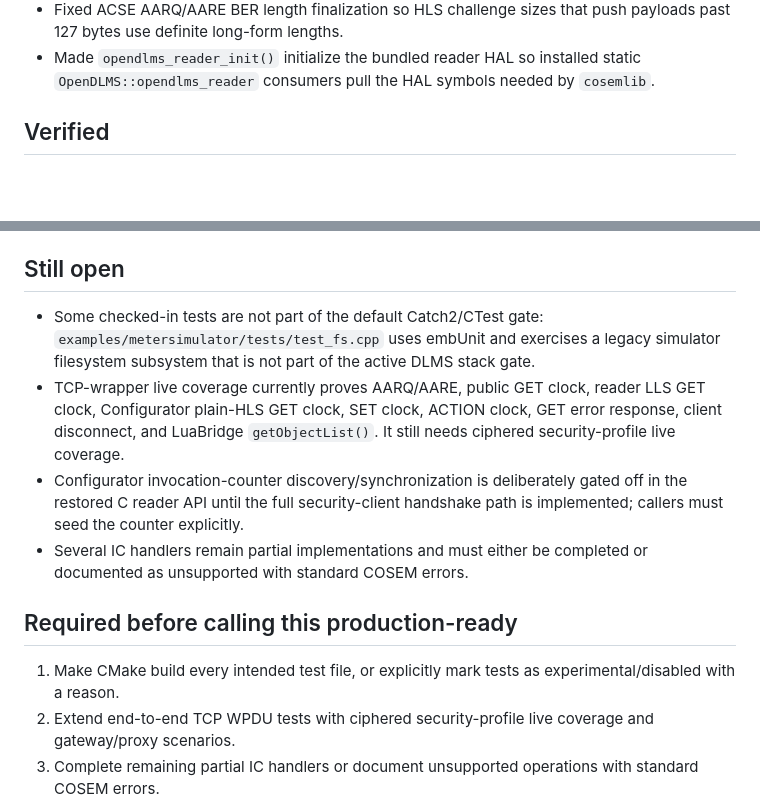
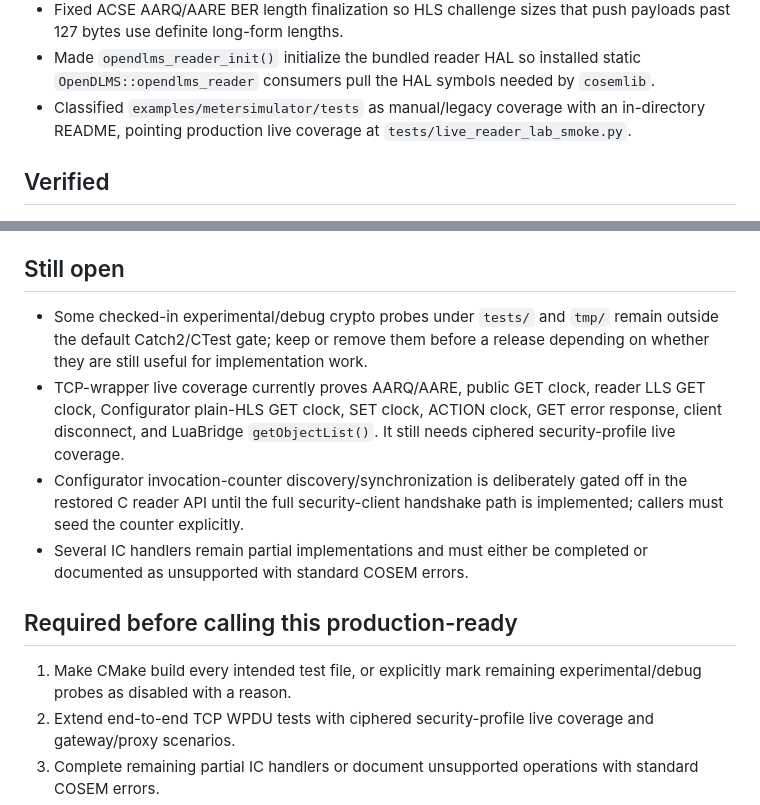
Before and after one commit to gvtret/opendlms, a Markdown page: docs/production_readiness_audit.md, 2 parts joined by grey strips. Rendered like a GitHub page; blank space fills up the shorter version.

Commit message:
docs: classify manual meter tests
Document why the meter simulator ad hoc tests are outside the production CTest gate and point live coverage at the maintained reader_lab smoke.

```diff
--- a/docs/production_readiness_audit.md
+++ b/docs/production_readiness_audit.md
@@ -249,6 +249,9 @@ not currently form one consistently verified product:
 - Made `opendlms_reader_init()` initialize the bundled reader HAL so installed
   static `OpenDLMS::opendlms_reader` consumers pull the HAL symbols needed by
   `cosemlib`.
+- Classified `examples/metersimulator/tests` as manual/legacy coverage with an
+  in-directory README, pointing production live coverage at
+  `tests/live_reader_lab_smoke.py`.
 
 ## Verified
 
@@ -375,10 +378,9 @@ not currently form one consistently verified product:
 
 ## Still open
 
-- Some checked-in tests are not part of the default Catch2/CTest gate:
-  `examples/metersimulator/tests/test_fs.cpp` uses embUnit and exercises a
-  legacy simulator filesystem subsystem that is not part of the active DLMS
-  stack gate.
+- Some checked-in experimental/debug crypto probes under `tests/` and `tmp/`
+  remain outside the default Catch2/CTest gate; keep or remove them before a
+  release depending on whether they are still useful for implementation work.
 - TCP-wrapper live coverage currently proves AARQ/AARE, public GET clock,
   reader LLS GET clock, Configurator plain-HLS GET clock, SET clock, ACTION
   clock, GET error response, client disconnect, and LuaBridge `getObjectList()`.
@@ -391,8 +393,8 @@ not currently form one consistently verified product:
 
 ## Required before calling this production-ready
 
-1. Make CMake build every intended test file, or explicitly mark tests as
-   experimental/disabled with a reason.
+1. Make CMake build every intended test file, or explicitly mark remaining
+   experimental/debug probes as disabled with a reason.
 2. Extend end-to-end TCP WPDU tests with ciphered security-profile live
    coverage and gateway/proxy scenarios.
 3. Complete remaining partial IC handlers or document unsupported operations
```
Also changed, not shown: 1 other file.
